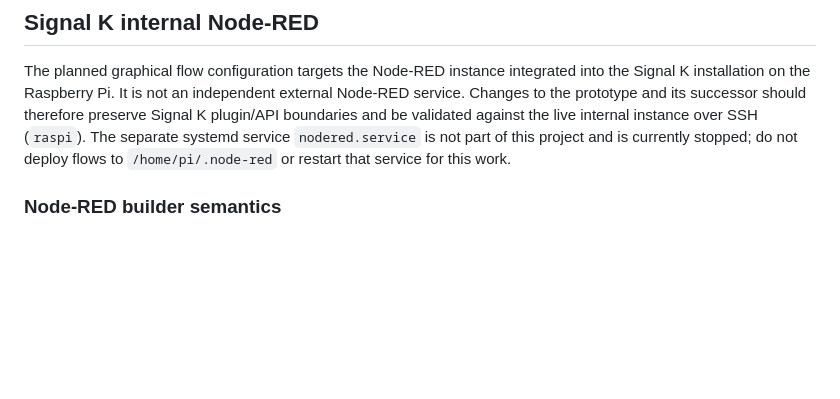
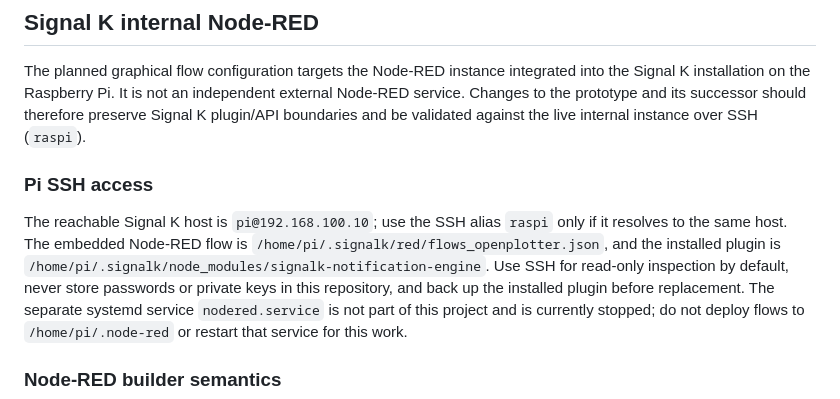
Before and after one commit to haipule/signalk-notification-engine, a Markdown page: AGENTS.md, the part around the change. GitHub-like rendering; blank space fills up the shorter version.

Commit message:
docs: record Raspberry Pi SSH access

```diff
--- a/AGENTS.md
+++ b/AGENTS.md
@@ -17,6 +17,10 @@ integrated into the Signal K installation on the Raspberry Pi. It is not an
 independent external Node-RED service. Changes to the prototype and its
 successor should therefore preserve Signal K plugin/API boundaries and be
 validated against the live internal instance over SSH (`raspi`).
+
+### Pi SSH access
+
+The reachable Signal K host is `pi@192.168.100.10`; use the SSH alias `raspi` only if it resolves to the same host. The embedded Node-RED flow is `/home/pi/.signalk/red/flows_openplotter.json`, and the installed plugin is `/home/pi/.signalk/node_modules/signalk-notification-engine`. Use SSH for read-only inspection by default, never store passwords or private keys in this repository, and back up the installed plugin before replacement.
 The separate systemd service `nodered.service` is not part of this project and
 is currently stopped; do not deploy flows to `/home/pi/.node-red` or restart
 that service for this work.
```
